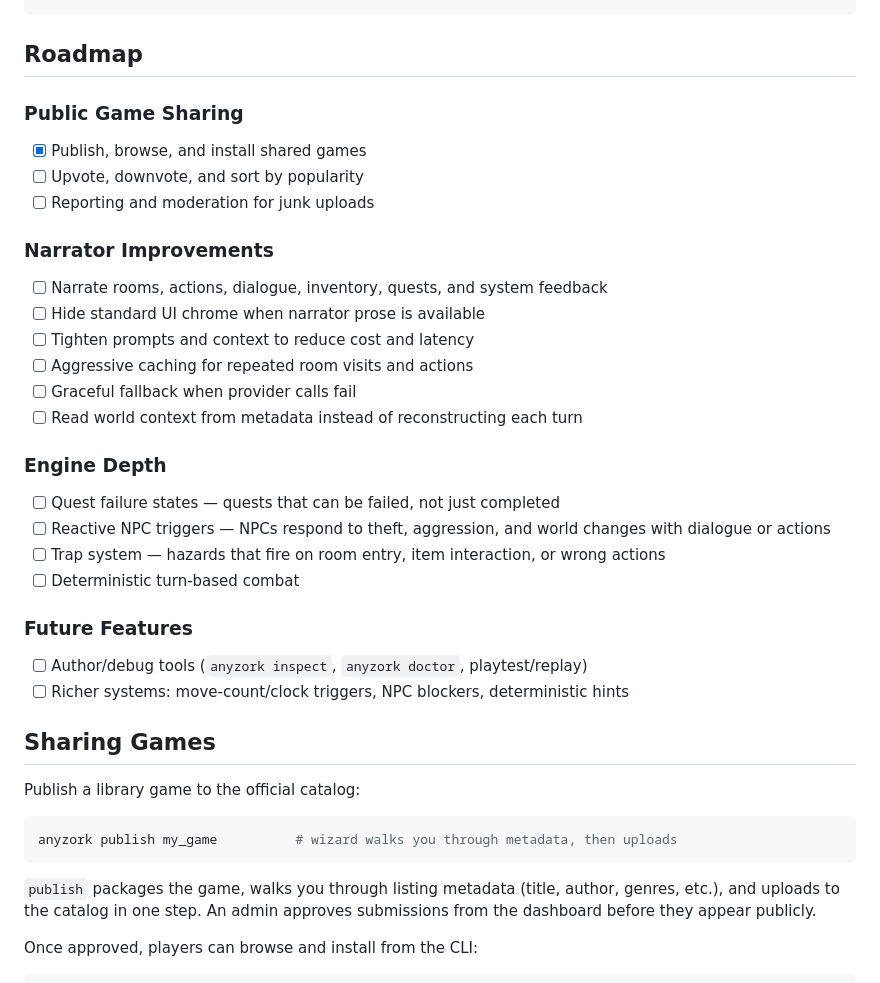
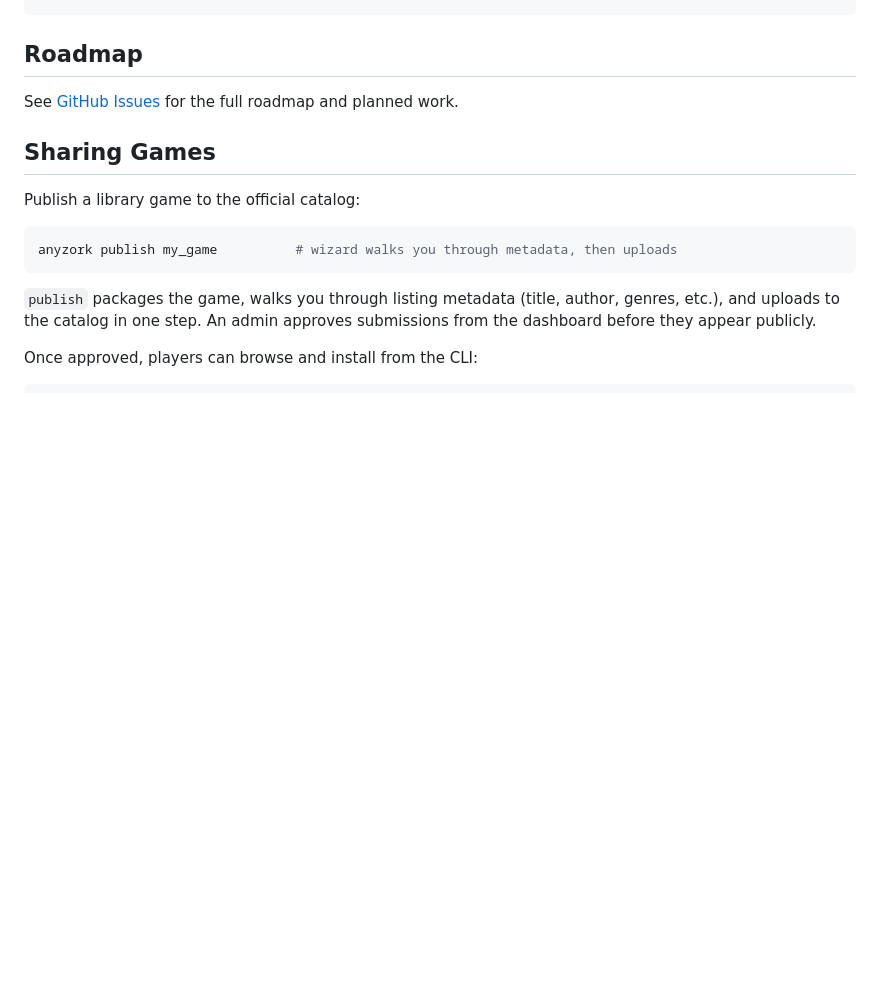
Before and after one commit to oobagi/anyzork, a Markdown page: README.md, the part around the change. Rendered like a GitHub page; folded sections open; blank space fills up the shorter version.

Commit message:
Replace README roadmap with link to GitHub Issues
The detailed roadmap is now tracked in issues #8-#27.

Co-Authored-By: Claude Opus 4.6 (1M context) <noreply@anthropic.com>

```diff
--- a/README.md
+++ b/README.md
@@ -100,32 +100,7 @@ openai = "your_key_here"
 
 ## Roadmap
 
-### Public Game Sharing
-
-- [x] Publish, browse, and install shared games
-- [ ] Upvote, downvote, and sort by popularity
-- [ ] Reporting and moderation for junk uploads
-
-### Narrator Improvements
-
-- [ ] Narrate rooms, actions, dialogue, inventory, quests, and system feedback
-- [ ] Hide standard UI chrome when narrator prose is available
-- [ ] Tighten prompts and context to reduce cost and latency
-- [ ] Aggressive caching for repeated room visits and actions
-- [ ] Graceful fallback when provider calls fail
-- [ ] Read world context from metadata instead of reconstructing each turn
-
-### Engine Depth
-
-- [ ] Quest failure states — quests that can be failed, not just completed
-- [ ] Reactive NPC triggers — NPCs respond to theft, aggression, and world changes with dialogue or actions
-- [ ] Trap system — hazards that fire on room entry, item interaction, or wrong actions
-- [ ] Deterministic turn-based combat
-
-### Future Features
-
-- [ ] Author/debug tools (`anyzork inspect`, `anyzork doctor`, playtest/replay)
-- [ ] Richer systems: move-count/clock triggers, NPC blockers, deterministic hints
+See [GitHub Issues](https://github.com/oobagi/anyzork/issues) for the full roadmap and planned work.
 
 ## Sharing Games
 
```
